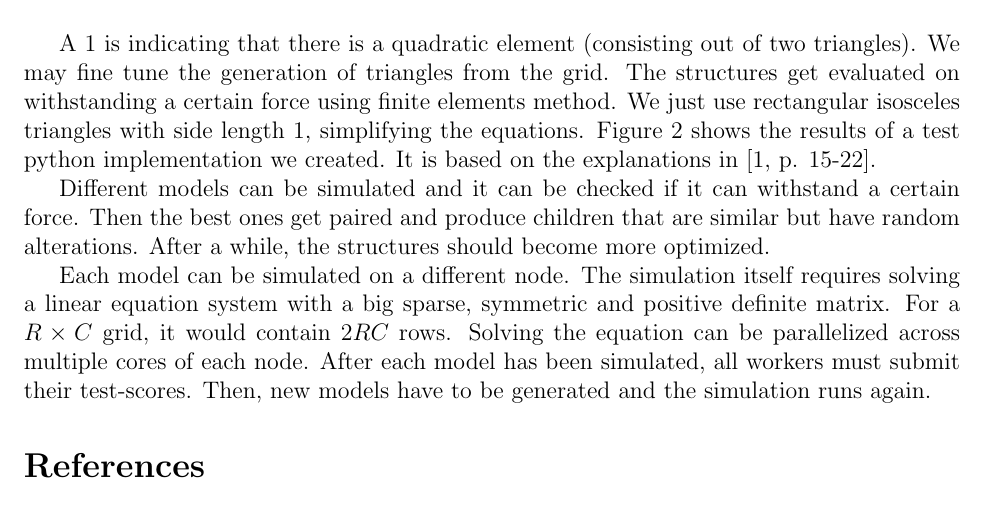
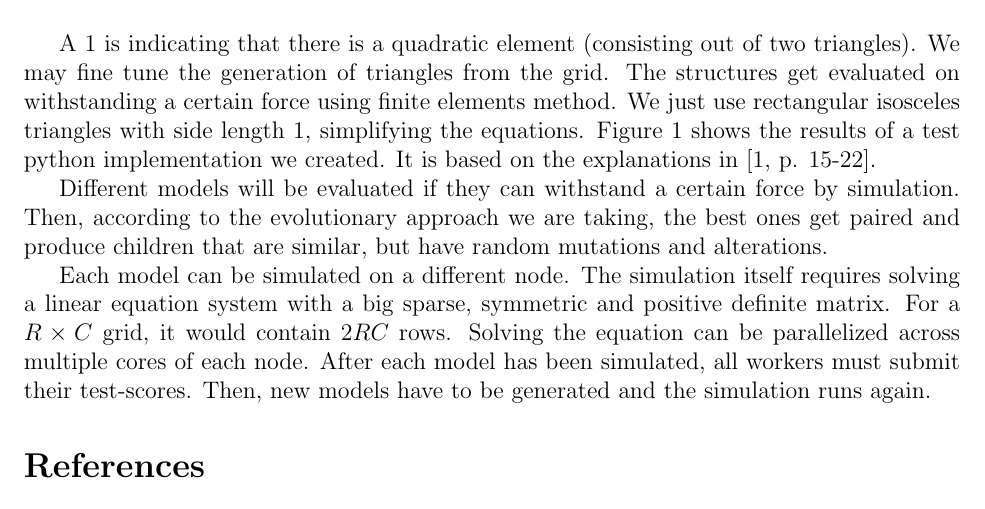
Before and after one commit to TobiasJacob/evolutionary-mechanics, a LaTeX paper (latex/description/description.tex): part of page 1 of 2, cut so that both start at the same text. Compiled offline with pdfLaTeX.

Commit message:
Fixed sentence

```diff
--- a/latex/description/description.tex
+++ b/latex/description/description.tex
@@ -49,7 +49,7 @@ Each mechanical structure is represented by a 2D Boolean array, like the followi
 
 A $1$ is indicating that there is a quadratic element (consisting out of two triangles). We may fine tune the generation of triangles from the grid. The structures get evaluated on withstanding a certain force using finite elements method. We just use rectangular isosceles triangles with side length 1, simplifying the equations. Figure \ref{fig:finiteElements} shows the results of a test python implementation we created. It is based on the explanations in~\cite[p. 15-22]{Nikishkov2004}.
 
-Different models can be simulated and it can be checked if it can withstand a certain force. Then the best ones get paired and produce children that are similar but have random alterations. After a while, the structures should become more optimized.
+Different models will be evaluated if they can withstand a certain force by simulation. Then, according to the evolutionary approach we are taking, the best ones get paired and produce children that are similar, but have random mutations and alterations.
 
 Each model can be simulated on a different node. The simulation itself requires solving a linear equation system with a big sparse, symmetric and positive definite matrix. For a $R \times C$ grid, it would contain ${2RC}$ rows. Solving the equation can be parallelized across multiple cores of each node. After each model has been simulated, all workers must submit their test-scores. Then, new models have to be generated and the simulation runs again.
 
```
Also changed, not shown: latex/description/description.pdf, latex/sources/ProjectDescription.md (line endings or trailing spaces), latex/description/description.tex (2 more changed lines).
